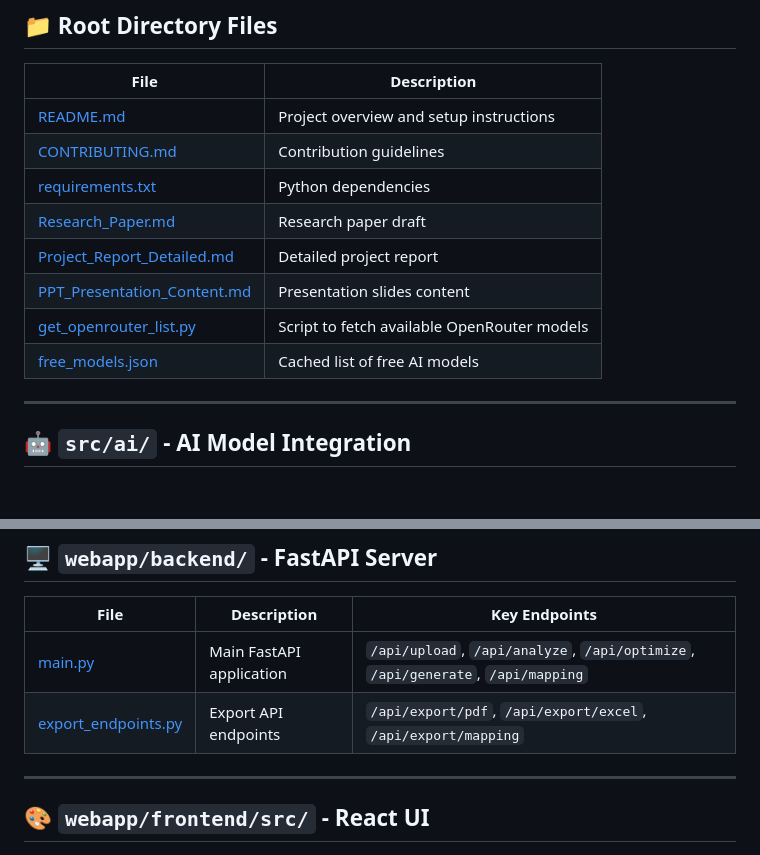
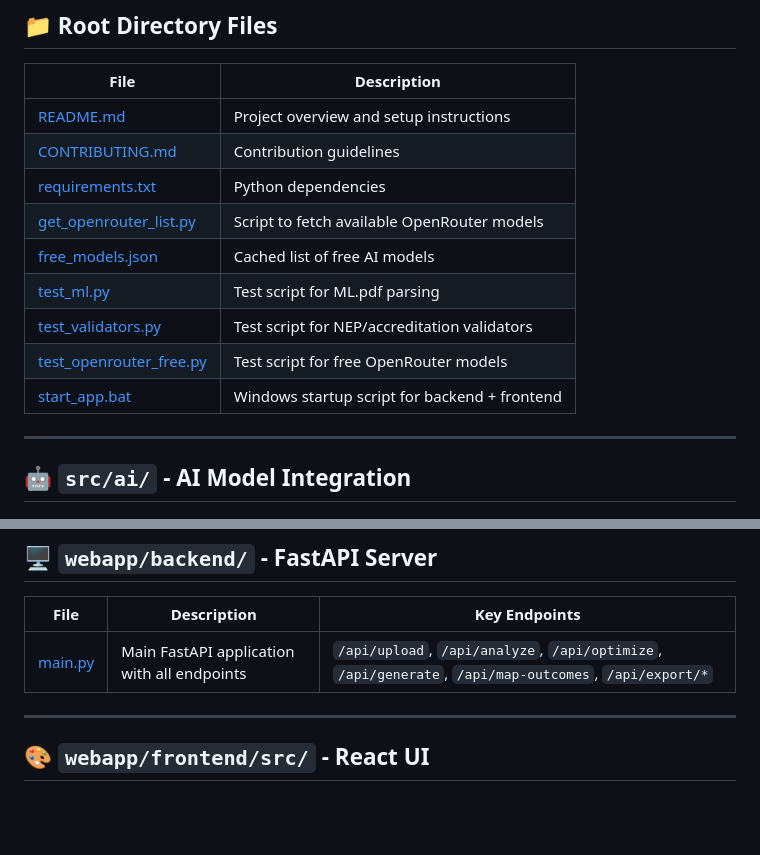
Before and after one commit to Jayashri2908/Syllabus-Optimizer, a Markdown page: DIRECTORY_MAP.md, 2 parts joined by grey strips. Rendered like a GitHub page; blank space fills up the shorter version.

Commit message:
docs: update DIRECTORY_MAP.md to reflect actual project structure
Remove references to non-existent files (Research_Paper.md, Project_Report_Detailed.md, PPT_Presentation_Content.md, export_endpoints.py).
Add actual root files (test scripts, start_app.bat) and fix backend endpoint list.

```diff
--- a/DIRECTORY_MAP.md
+++ b/DIRECTORY_MAP.md
@@ -11,11 +11,12 @@ This document provides a **complete** reference of all project files with their
 | [README.md](file:///d:/Syllabus%20Optimizer/README.md) | Project overview and setup instructions |
 | [CONTRIBUTING.md](file:///d:/Syllabus%20Optimizer/CONTRIBUTING.md) | Contribution guidelines |
 | [requirements.txt](file:///d:/Syllabus%20Optimizer/requirements.txt) | Python dependencies |
-| [Research_Paper.md](file:///d:/Syllabus%20Optimizer/Research_Paper.md) | Research paper draft |
-| [Project_Report_Detailed.md](file:///d:/Syllabus%20Optimizer/Project_Report_Detailed.md) | Detailed project report |
-| [PPT_Presentation_Content.md](file:///d:/Syllabus%20Optimizer/PPT_Presentation_Content.md) | Presentation slides content |
 | [get_openrouter_list.py](file:///d:/Syllabus%20Optimizer/get_openrouter_list.py) | Script to fetch available OpenRouter models |
 | [free_models.json](file:///d:/Syllabus%20Optimizer/free_models.json) | Cached list of free AI models |
+| [test_ml.py](file:///d:/Syllabus%20Optimizer/test_ml.py) | Test script for ML.pdf parsing |
+| [test_validators.py](file:///d:/Syllabus%20Optimizer/test_validators.py) | Test script for NEP/accreditation validators |
+| [test_openrouter_free.py](file:///d:/Syllabus%20Optimizer/test_openrouter_free.py) | Test script for free OpenRouter models |
+| [start_app.bat](file:///d:/Syllabus%20Optimizer/start_app.bat) | Windows startup script for backend + frontend |
 
 ---
 
@@ -127,8 +128,7 @@ This document provides a **complete** reference of all project files with their
 
 | File | Description | Key Endpoints |
 |------|-------------|---------------|
-| [main.py](file:///d:/Syllabus%20Optimizer/webapp/backend/main.py) | Main FastAPI application | `/api/upload`, `/api/analyze`, `/api/optimize`, `/api/generate`, `/api/mapping` |
-| [export_endpoints.py](file:///d:/Syllabus%20Optimizer/webapp/backend/export_endpoints.py) | Export API endpoints | `/api/export/pdf`, `/api/export/excel`, `/api/export/mapping` |
+| [main.py](file:///d:/Syllabus%20Optimizer/webapp/backend/main.py) | Main FastAPI application with all endpoints | `/api/upload`, `/api/analyze`, `/api/optimize`, `/api/generate`, `/api/map-outcomes`, `/api/export/*` |
 
 ---
 
```
